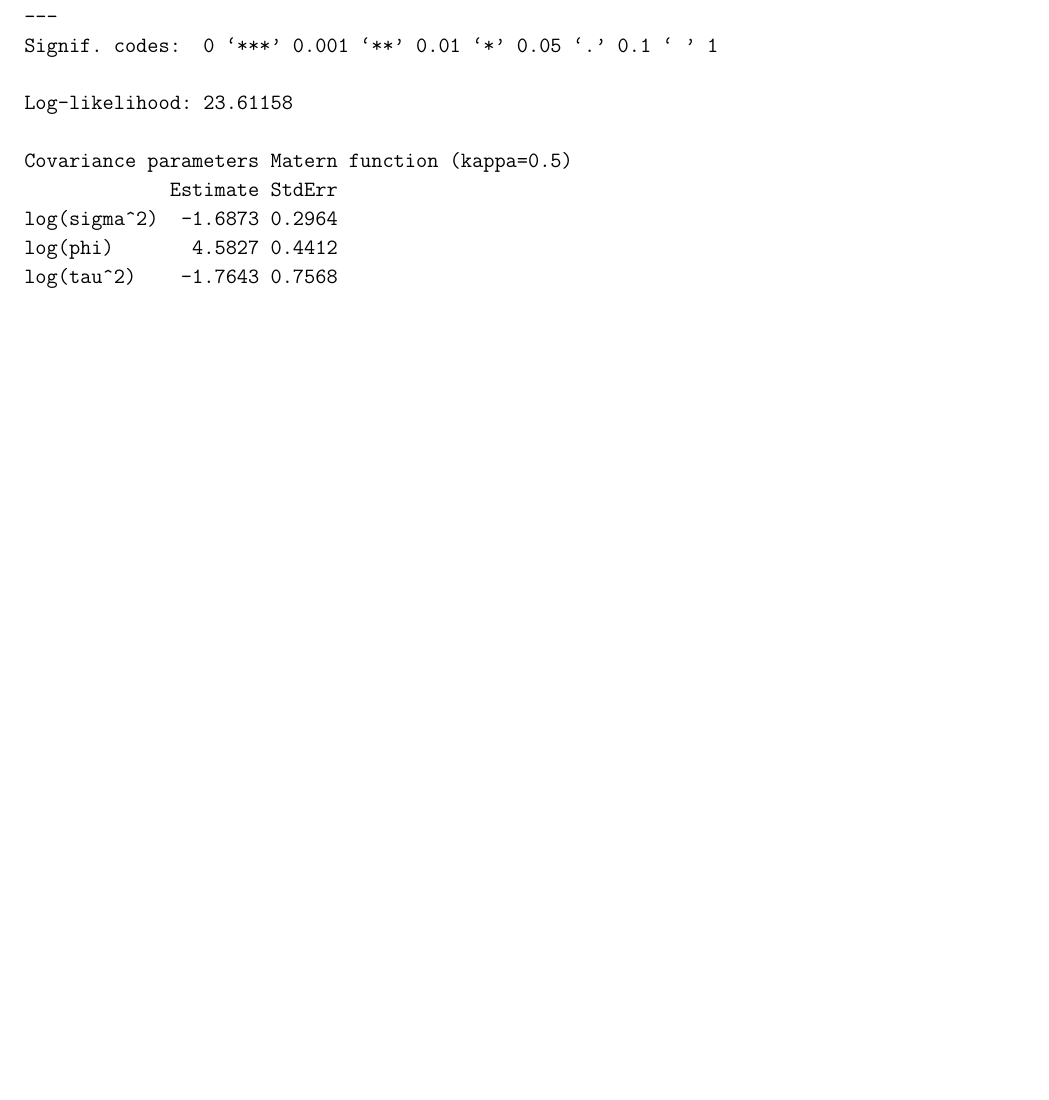
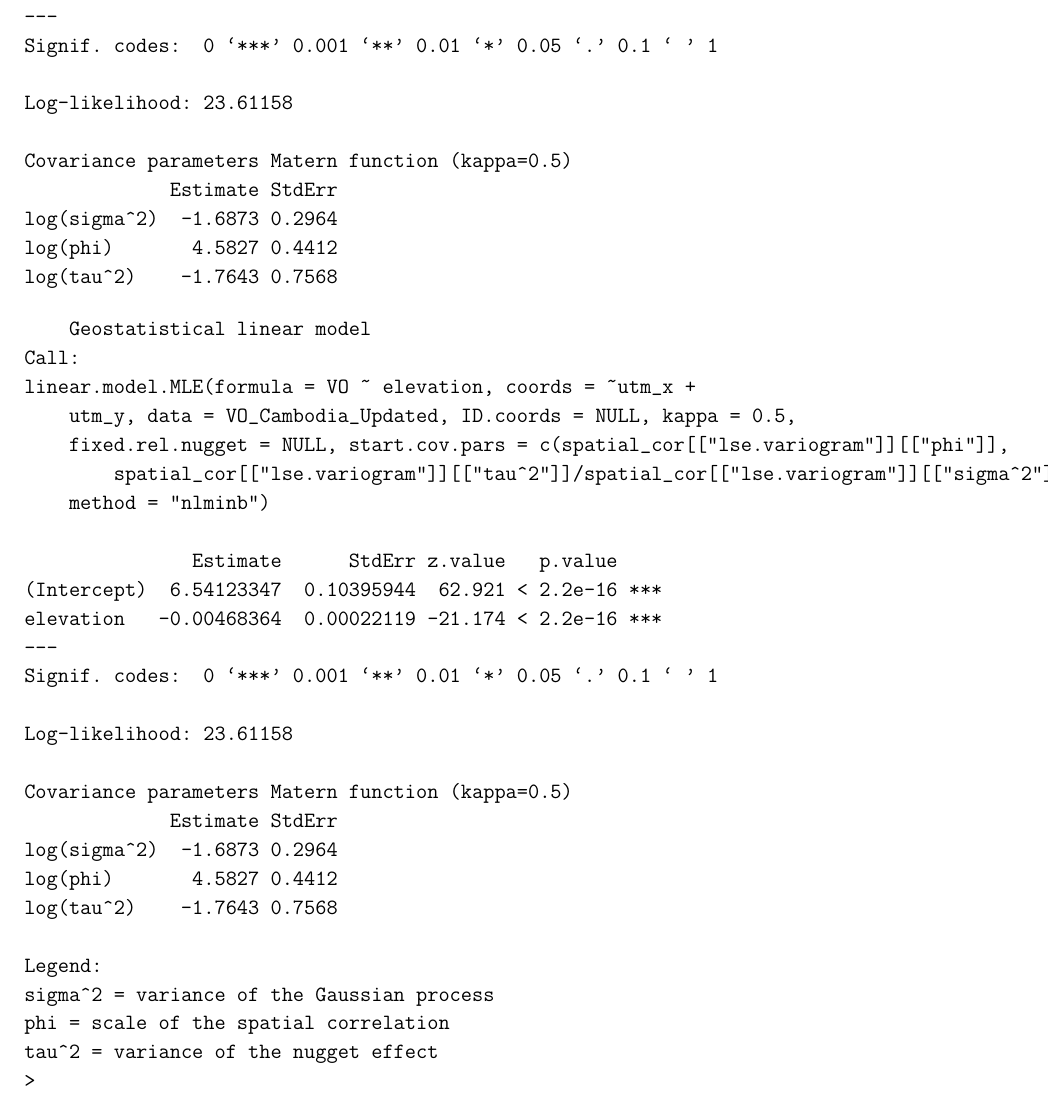
Before and after one commit to eowinoh/spatial_hw_2, a LaTeX document (main.tex): part of page 5 of 6 before the commit and part of page 6 of 7 after it, cut so that both start at the same text, the shorter picture padded with empty space. Compiled offline with pdfLaTeX.

Commit message:
Updates from Overleaf

```diff
--- a/main.tex
+++ b/main.tex
@@ -265,6 +277,40 @@ log(sigma^2)  -1.6873 0.2964
 log(phi)       4.5827 0.4412
 log(tau^2)    -1.7643 0.7568
 \end{verbatim}
+
+
+
+
+\begin{verbatim}
+    Geostatistical linear model
+Call:
+linear.model.MLE(formula = VO ~ elevation, coords = ~utm_x +
+    utm_y, data = VO_Cambodia_Updated, ID.coords = NULL, kappa = 0.5,
+    fixed.rel.nugget = NULL, start.cov.pars = c(spatial_cor[["lse.variogram"]][["phi"]],
+        spatial_cor[["lse.variogram"]][["tau^2"]]/spatial_cor[["lse.variogram"]][["sigma^2"]]),
+    method = "nlminb")
+
+               Estimate      StdErr z.value   p.value
+(Intercept)  6.54123347  0.10395944  62.921 < 2.2e-16 ***
+elevation   -0.00468364  0.00022119 -21.174 < 2.2e-16 ***
+---
+Signif. codes:  0 ‘***’ 0.001 ‘**’ 0.01 ‘*’ 0.05 ‘.’ 0.1 ‘ ’ 1
+
+Log-likelihood: 23.61158
+
+Covariance parameters Matern function (kappa=0.5)
+             Estimate StdErr
+log(sigma^2)  -1.6873 0.2964
+log(phi)       4.5827 0.4412
+log(tau^2)    -1.7643 0.7568
+
+Legend:
+sigma^2 = variance of the Gaussian process
+phi = scale of the spatial correlation
+tau^2 = variance of the nugget effect
+>
+\end{verbatim}
+
 
 
 
```
Also changed, not shown: main.tex (14 more changed lines).
